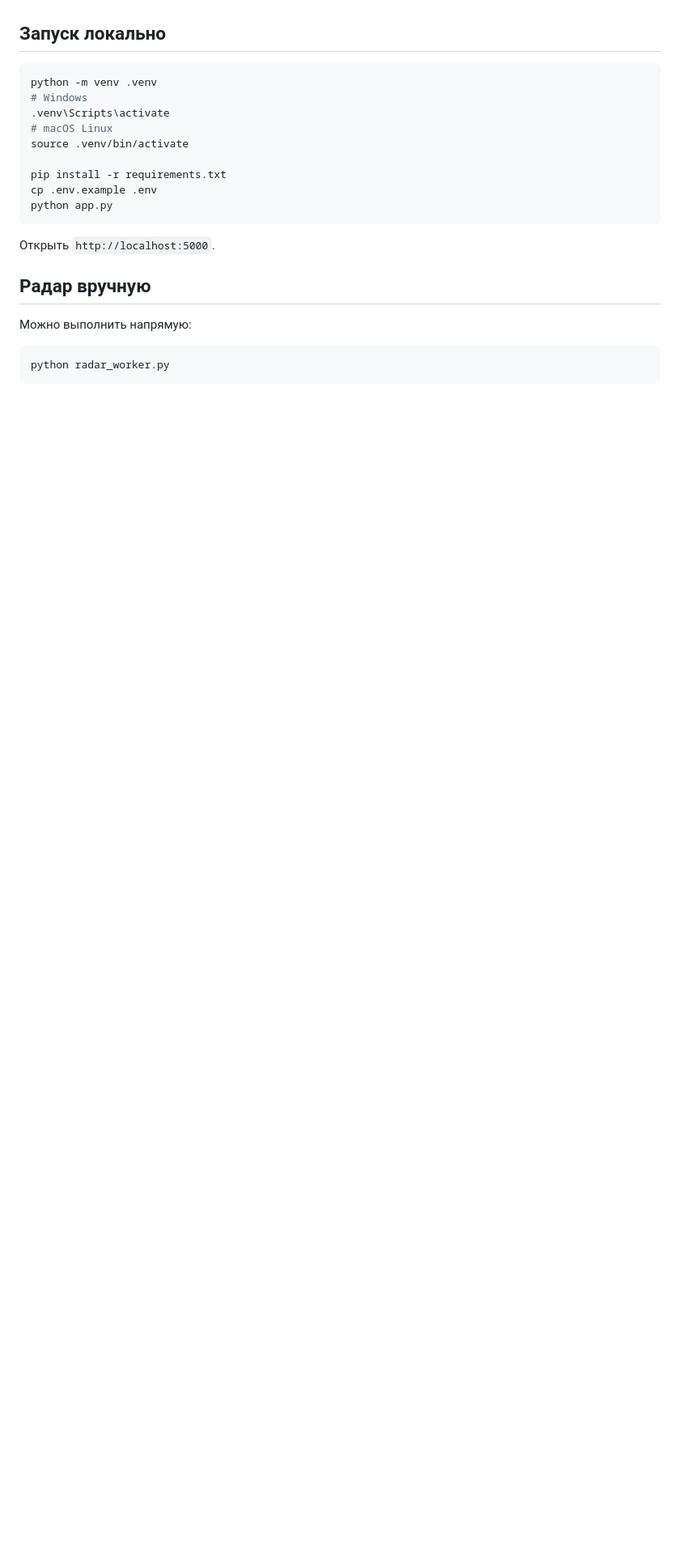
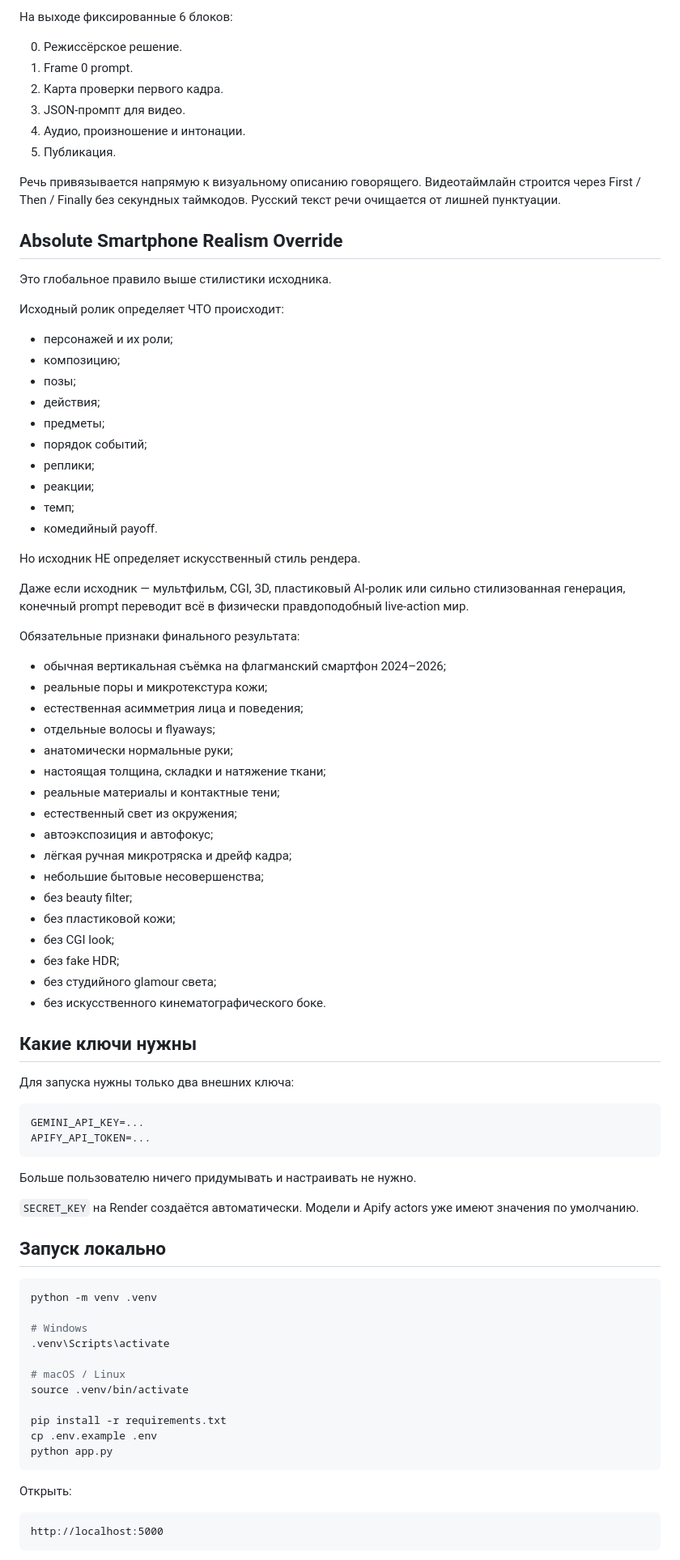
Before and after one commit to ferixdi-png/slop, a Markdown page: README.md, the part around one of its changes. Shown at 81% size. Rendered like a GitHub page; blank space fills up the shorter version.

````diff
--- a/README.md
+++ b/README.md
@@ -68,11 +75,77 @@
+На выходе фиксированные 6 блоков:
+
+0. Режиссёрское решение.
+1. Frame 0 prompt.
+2. Карта проверки первого кадра.
+3. JSON-промпт для видео.
+4. Аудио, произношение и интонации.
+5. Публикация.
+
+Речь привязывается напрямую к визуальному описанию говорящего. Видеотаймлайн строится через First / Then / Finally без секундных таймкодов. Русский текст речи очищается от лишней пунктуации.
+
+## Absolute Smartphone Realism Override
+
+Это глобальное правило выше стилистики исходника.
+
+Исходный ролик определяет ЧТО происходит:
+
+- персонажей и их роли;
+- композицию;
+- позы;
+- действия;
+- предметы;
+- порядок событий;
+- реплики;
+- реакции;
+- темп;
+- комедийный payoff.
+
+Но исходник НЕ определяет искусственный стиль рендера.
+
+Даже если исходник — мультфильм, CGI, 3D, пластиковый AI-ролик или сильно стилизованная генерация, конечный prompt переводит всё в физически правдоподобный live-action мир.
+
+Обязательные признаки финального результата:
+
+- обычная вертикальная съёмка на флагманский смартфон 2024–2026;
+- реальные поры и микротекстура кожи;
+- естественная асимметрия лица и поведения;
+- отдельные волосы и flyaways;
+- анатомически нормальные руки;
+- настоящая толщина, складки и натяжение ткани;
+- реальные материалы и контактные тени;
+- естественный свет из окружения;
+- автоэкспозиция и автофокус;
+- лёгкая ручная микротряска и дрейф кадра;
+- небольшие бытовые несовершенства;
+- без beauty filter;
+- без пластиковой кожи;
+- без CGI look;
+- без fake HDR;
+- без студийного glamour света;
+- без искусственного кинематографического боке.
+
+## Какие ключи нужны
+
+Для запуска нужны только два внешних ключа:
+
+```text
+GEMINI_API_KEY=...
+APIFY_API_TOKEN=...
+```
+
+Больше пользователю ничего придумывать и настраивать не нужно.
+
+`SECRET_KEY` на Render создаётся автоматически. Модели и Apify actors уже имеют значения по умолчанию.
 
 ## Запуск локально
 
 ```bash
 python -m venv .venv
+
 # Windows
 .venv\Scripts\activate
-# macOS Linux
+
+# macOS / Linux
 source .venv/bin/activate
 
 pip install -r requirements.txt
@@ -80,12 +153,8 @@ cp .env.example .env
 python app.py
 ```
 
-Открыть `http://localhost:5000`.
+Открыть:
 
-## Радар вручную
-
-Можно выполнить напрямую:
-
-```bash
-python radar_worker.py
+```text
+http://localhost:5000
 ```
````
Also changed, not shown: other parts of README.md (+82 -67 lines).
